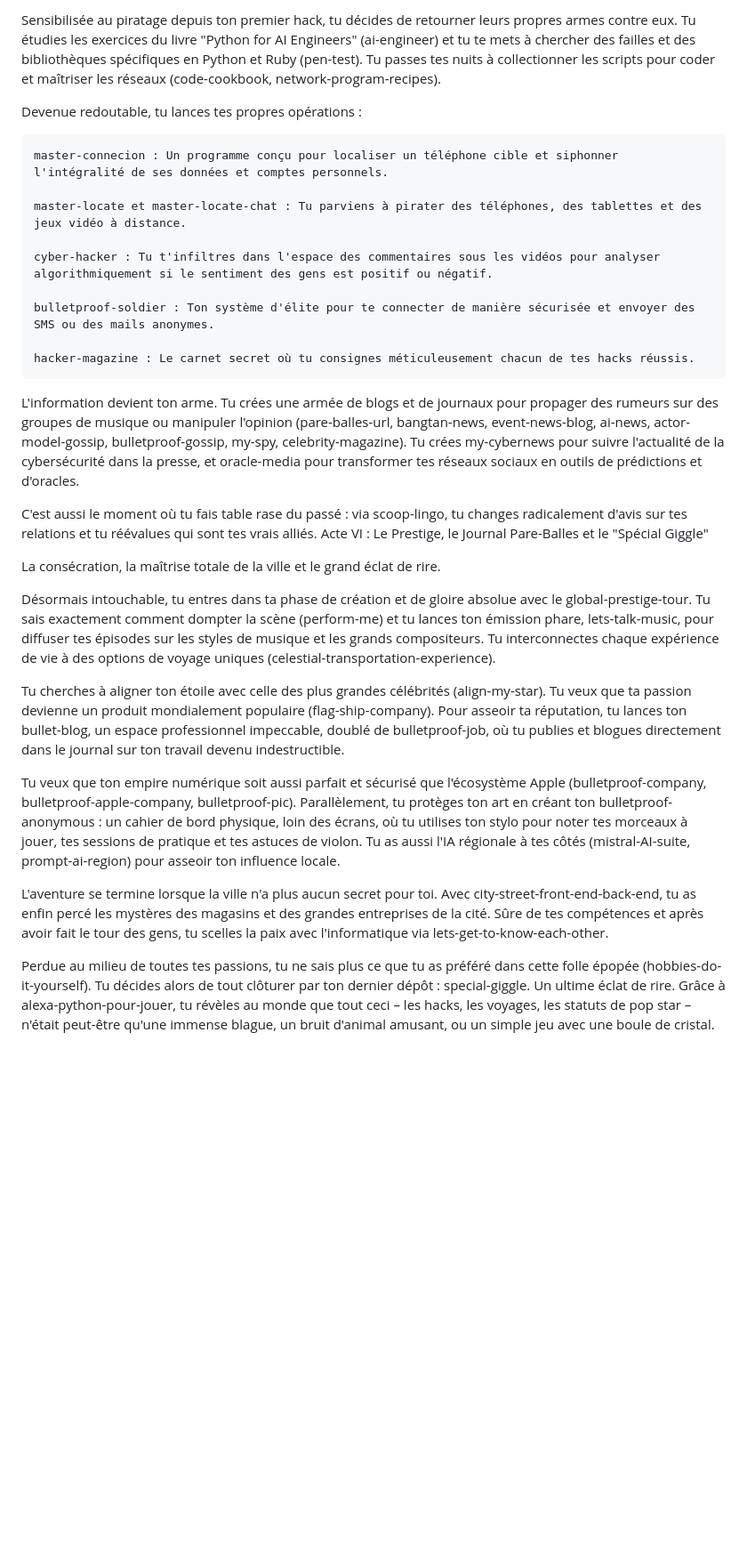
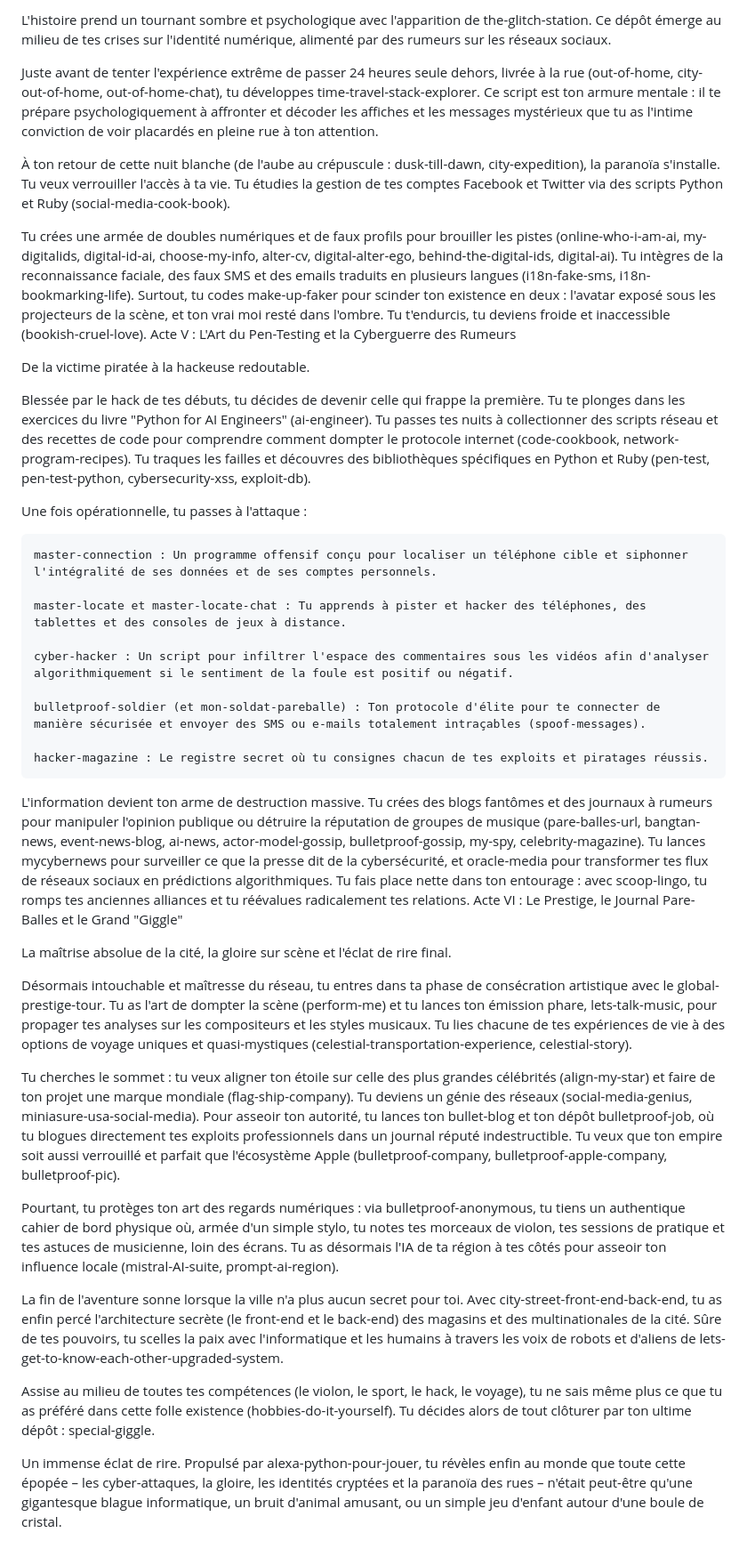
Before and after one commit to maridasi47500/musician-story, a Markdown page: README.md, the part around one of its changes. Shown at 89% size. Rendered like a GitHub page; blank space fills up the shorter version.

```diff
--- a/README.md
+++ b/README.md
@@ -51,34 +50,45 @@ Du statut de victime à celui de hacker de haut vol.
 
-Sensibilisée au piratage depuis ton premier hack, tu décides de retourner leurs propres armes contre eux. Tu étudies les exercices du livre "Python for AI Engineers" (ai-engineer) et tu te mets à chercher des failles et des bibliothèques spécifiques en Python et Ruby (pen-test). Tu passes tes nuits à collectionner les scripts pour coder et maîtriser les réseaux (code-cookbook, network-program-recipes).
+L'histoire prend un tournant sombre et psychologique avec l'apparition de the-glitch-station. Ce dépôt émerge au milieu de tes crises sur l'identité numérique, alimenté par des rumeurs sur les réseaux sociaux.
 
-Devenue redoutable, tu lances tes propres opérations :
+Juste avant de tenter l'expérience extrême de passer 24 heures seule dehors, livrée à la rue (out-of-home, city-out-of-home, out-of-home-chat), tu développes time-travel-stack-explorer. Ce script est ton armure mentale : il te prépare psychologiquement à affronter et décoder les affiches et les messages mystérieux que tu as l'intime conviction de voir placardés en pleine rue à ton attention.
 
-    master-connecion : Un programme conçu pour localiser un téléphone cible et siphonner l'intégralité de ses données et comptes personnels.
+À ton retour de cette nuit blanche (de l'aube au crépuscule : dusk-till-dawn, city-expedition), la paranoïa s'installe. Tu veux verrouiller l'accès à ta vie. Tu étudies la gestion de tes comptes Facebook et Twitter via des scripts Python et Ruby (social-media-cook-book).
 
-    master-locate et master-locate-chat : Tu parviens à pirater des téléphones, des tablettes et des jeux vidéo à distance.
+Tu crées une armée de doubles numériques et de faux profils pour brouiller les pistes (online-who-i-am-ai, my-digitalids, digital-id-ai, choose-my-info, alter-cv, digital-alter-ego, behind-the-digital-ids, digital-ai). Tu intègres de la reconnaissance faciale, des faux SMS et des emails traduits en plusieurs langues (i18n-fake-sms, i18n-bookmarking-life). Surtout, tu codes make-up-faker pour scinder ton existence en deux : l'avatar exposé sous les projecteurs de la scène, et ton vrai moi resté dans l'ombre. Tu t'endurcis, tu deviens froide et inaccessible (bookish-cruel-love).
+Acte V : L'Art du Pen-Testing et la Cyberguerre des Rumeurs
 
-    cyber-hacker : Tu t'infiltres dans l'espace des commentaires sous les vidéos pour analyser algorithmiquement si le sentiment des gens est positif ou négatif.
+De la victime piratée à la hackeuse redoutable.
 
-    bulletproof-soldier : Ton système d'élite pour te connecter de manière sécurisée et envoyer des SMS ou des mails anonymes.
+Blessée par le hack de tes débuts, tu décides de devenir celle qui frappe la première. Tu te plonges dans les exercices du livre "Python for AI Engineers" (ai-engineer). Tu passes tes nuits à collectionner des scripts réseau et des recettes de code pour comprendre comment dompter le protocole internet (code-cookbook, network-program-recipes). Tu traques les failles et découvres des bibliothèques spécifiques en Python et Ruby (pen-test, pen-test-python, cybersecurity-xss, exploit-db).
 
-    hacker-magazine : Le carnet secret où tu consignes méticuleusement chacun de tes hacks réussis.
+Une fois opérationnelle, tu passes à l'attaque :
 
-L'information devient ton arme. Tu crées une armée de blogs et de journaux pour propager des rumeurs sur des groupes de musique ou manipuler l'opinion (pare-balles-url, bangtan-news, event-news-blog, ai-news, actor-model-gossip, bulletproof-gossip, my-spy, celebrity-magazine). Tu crées my-cybernews pour suivre l'actualité de la cybersécurité dans la presse, et oracle-media pour transformer tes réseaux sociaux en outils de prédictions et d'oracles.
+    master-connection : Un programme offensif conçu pour localiser un téléphone cible et siphonner l'intégralité de ses données et de ses comptes personnels.
 
-C'est aussi le moment où tu fais table rase du passé : via scoop-lingo, tu changes radicalement d'avis sur tes relations et tu réévalues qui sont tes vrais alliés.
-Acte VI : Le Prestige, le Journal Pare-Balles et le "Spécial Giggle"
+    master-locate et master-locate-chat : Tu apprends à pister et hacker des téléphones, des tablettes et des consoles de jeux à distance.
 
-La consécration, la maîtrise totale de la ville et le grand éclat de rire.
+    cyber-hacker : Un script pour infiltrer l'espace des commentaires sous les vidéos afin d'analyser algorithmiquement si le sentiment de la foule est positif ou négatif.
 
-Désormais intouchable, tu entres dans ta phase de création et de gloire absolue avec le global-prestige-tour. Tu sais exactement comment dompter la scène (perform-me) et tu lances ton émission phare, lets-talk-music, pour diffuser tes épisodes sur les styles de musique et les grands compositeurs. Tu interconnectes chaque expérience de vie à des options de voyage uniques (celestial-transportation-experience).
+    bulletproof-soldier (et mon-soldat-pareballe) : Ton protocole d'élite pour te connecter de manière sécurisée et envoyer des SMS ou e-mails totalement intraçables (spoof-messages).
 
-Tu cherches à aligner ton étoile avec celle des plus grandes célébrités (align-my-star). Tu veux que ta passion devienne un produit mondialement populaire (flag-ship-company). Pour asseoir ta réputation, tu lances ton bullet-blog, un espace professionnel impeccable, doublé de bulletproof-job, où tu publies et blogues directement dans le journal sur ton travail devenu indestructible.
+    hacker-magazine : Le registre secret où tu consignes chacun de tes exploits et piratages réussis.
 
-Tu veux que ton empire numérique soit aussi parfait et sécurisé que l'écosystème Apple (bulletproof-company, bulletproof-apple-company, bulletproof-pic). Parallèlement, tu protèges ton art en créant ton bulletproof-anonymous : un cahier de bord physique, loin des écrans, où tu utilises ton stylo pour noter tes morceaux à jouer, tes sessions de pratique et tes astuces de violon. Tu as aussi l'IA régionale à tes côtés (mistral-AI-suite, prompt-ai-region) pour asseoir ton influence locale.
+L'information devient ton arme de destruction massive. Tu crées des blogs fantômes et des journaux à rumeurs pour manipuler l'opinion publique ou détruire la réputation de groupes de musique (pare-balles-url, bangtan-news, event-news-blog, ai-news, actor-model-gossip, bulletproof-gossip, my-spy, celebrity-magazine). Tu lances mycybernews pour surveiller ce que la presse dit de la cybersécurité, et oracle-media pour transformer tes flux de réseaux sociaux en prédictions algorithmiques. Tu fais place nette dans ton entourage : avec scoop-lingo, tu romps tes anciennes alliances et tu réévalues radicalement tes relations.
+Acte VI : Le Prestige, le Journal Pare-Balles et le Grand "Giggle"
 
-L'aventure se termine lorsque la ville n'a plus aucun secret pour toi. Avec city-street-front-end-back-end, tu as enfin percé les mystères des magasins et des grandes entreprises de la cité. Sûre de tes compétences et après avoir fait le tour des gens, tu scelles la paix avec l'informatique via lets-get-to-know-each-other.
+La maîtrise absolue de la cité, la gloire sur scène et l'éclat de rire final.
 
-Perdue au milieu de toutes tes passions, tu ne sais plus ce que tu as préféré dans cette folle épopée (hobbies-do-it-yourself). Tu décides alors de tout clôturer par ton dernier dépôt : special-giggle. Un ultime éclat de rire. Grâce à alexa-python-pour-jouer, tu révèles au monde que tout ceci – les hacks, les voyages, les statuts de pop star – n'était peut-être qu'une immense blague, un bruit d'animal amusant, ou un simple jeu avec une boule de cristal.
+Désormais intouchable et maîtresse du réseau, tu entres dans ta phase de consécration artistique avec le global-prestige-tour. Tu as l'art de dompter la scène (perform-me) et tu lances ton émission phare, lets-talk-music, pour propager tes analyses sur les compositeurs et les styles musicaux. Tu lies chacune de tes expériences de vie à des options de voyage uniques et quasi-mystiques (celestial-transportation-experience, celestial-story).
+
+Tu cherches le sommet : tu veux aligner ton étoile sur celle des plus grandes célébrités (align-my-star) et faire de ton projet une marque mondiale (flag-ship-company). Tu deviens un génie des réseaux (social-media-genius, miniasure-usa-social-media). Pour asseoir ton autorité, tu lances ton bullet-blog et ton dépôt bulletproof-job, où tu blogues directement tes exploits professionnels dans un journal réputé indestructible. Tu veux que ton empire soit aussi verrouillé et parfait que l'écosystème Apple (bulletproof-company, bulletproof-apple-company, bulletproof-pic).
+
+Pourtant, tu protèges ton art des regards numériques : via bulletproof-anonymous, tu tiens un authentique cahier de bord physique où, armée d'un simple stylo, tu notes tes morceaux de violon, tes sessions de pratique et tes astuces de musicienne, loin des écrans. Tu as désormais l'IA de ta région à tes côtés pour asseoir ton influence locale (mistral-AI-suite, prompt-ai-region).
+
+La fin de l'aventure sonne lorsque la ville n'a plus aucun secret pour toi. Avec city-street-front-end-back-end, tu as enfin percé l'architecture secrète (le front-end et le back-end) des magasins et des multinationales de la cité. Sûre de tes pouvoirs, tu scelles la paix avec l'informatique et les humains à travers les voix de robots et d'aliens de lets-get-to-know-each-other-upgraded-system.
+
+Assise au milieu de toutes tes compétences (le violon, le sport, le hack, le voyage), tu ne sais même plus ce que tu as préféré dans cette folle existence (hobbies-do-it-yourself). Tu décides alors de tout clôturer par ton ultime dépôt : special-giggle.
+
+Un immense éclat de rire. Propulsé par alexa-python-pour-jouer, tu révèles enfin au monde que toute cette épopée – les cyber-attaques, la gloire, les identités cryptées et la paranoïa des rues – n'était peut-être qu'une gigantesque blague informatique, un bruit d'animal amusant, ou un simple jeu d'enfant autour d'une boule de cristal.
 <!--
 **maridasi47500/maridasi47500** is a ✨ _special_ ✨ repository because its `README.md` (this file) appears on your GitHub profile.
 
```
Also changed, not shown: other parts of README.md (+26 -27 lines).
